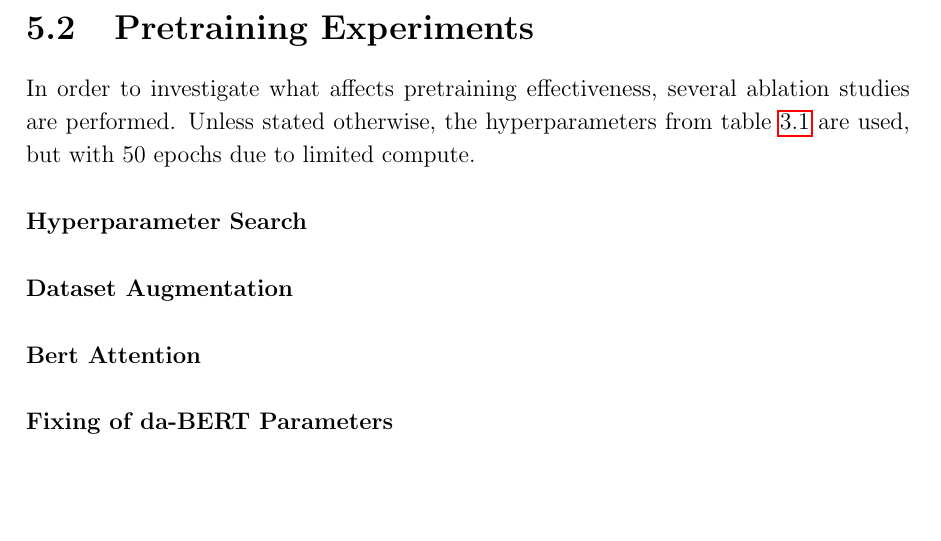
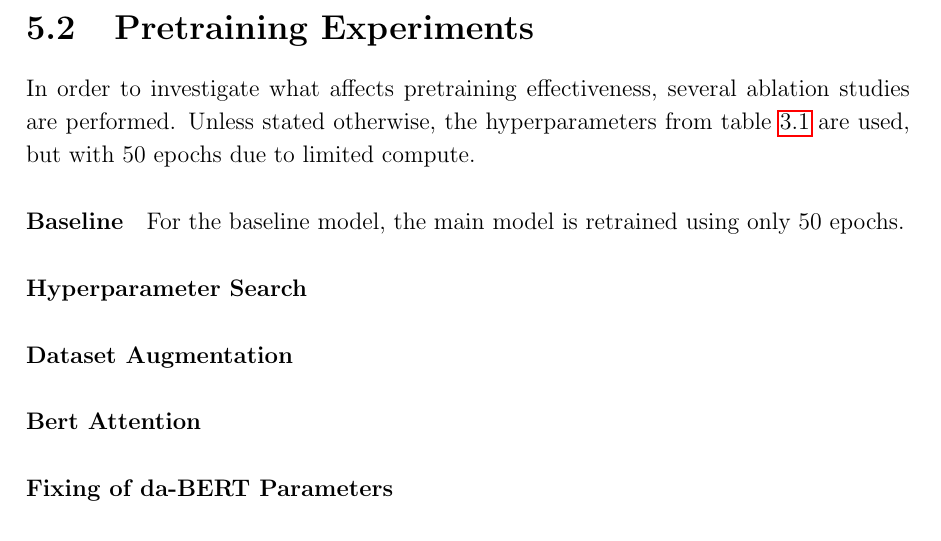
Before and after one commit to peleiden/bug-free-guacamole, a LaTeX thesis (main.tex, which reads sections/discussion.tex): part of page 24 of 30, cut so that both start at the same text, the shorter picture padded with empty space. Compiled offline with pdfLaTeX.

Commit message:
Flere experimenten

```diff
--- a/sections/discussion.tex
+++ b/sections/discussion.tex
@@ -26,6 +26,9 @@
 In order to investigate what affects pretraining effectiveness, several ablation studies are performed.
 Unless stated otherwise, the hyperparameters from table \ref{tab:pretrain-hyper} are used, but with 50 epochs due to limited compute.
 
+\paragraph{Baseline}
+For the baseline model, the main model is retrained using only 50 epochs.
+
 \paragraph{Hyperparameter Search}
 
 \paragraph{Dataset Augmentation}
```
